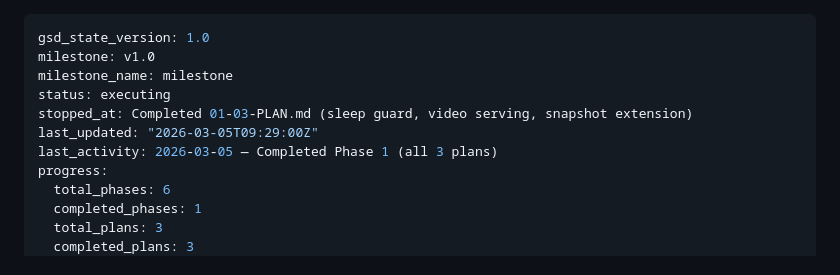
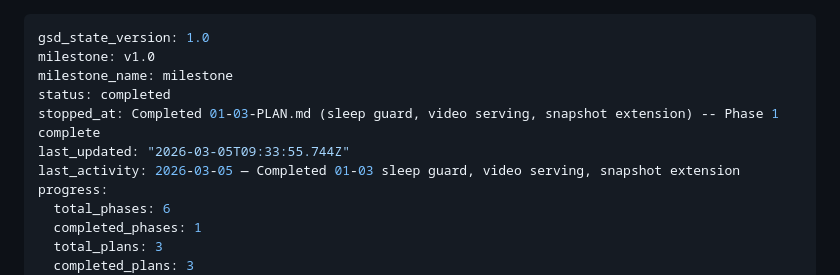
Before and after one commit to TimpiaAI/clinic-entrance-detector, a Markdown page: .planning/STATE.md, the part around the change. Rendered like a GitHub page.

Commit message:
docs(phase-01): complete phase execution — all 8 backend endpoints verified
Co-Authored-By: Claude Opus 4.6 <noreply@anthropic.com>

```diff
--- a/.planning/STATE.md
+++ b/.planning/STATE.md
@@ -2,10 +2,10 @@
 gsd_state_version: 1.0
 milestone: v1.0
 milestone_name: milestone
-status: executing
-stopped_at: Completed 01-03-PLAN.md (sleep guard, video serving, snapshot extension)
-last_updated: "2026-03-05T09:29:00Z"
-last_activity: 2026-03-05 — Completed Phase 1 (all 3 plans)
+status: completed
+stopped_at: Completed 01-03-PLAN.md (sleep guard, video serving, snapshot extension) -- Phase 1 complete
+last_updated: "2026-03-05T09:33:55.744Z"
+last_activity: 2026-03-05 — Completed 01-03 sleep guard, video serving, snapshot extension
 progress:
   total_phases: 6
   completed_phases: 1
```
Also changed, not shown: 1 other file.
